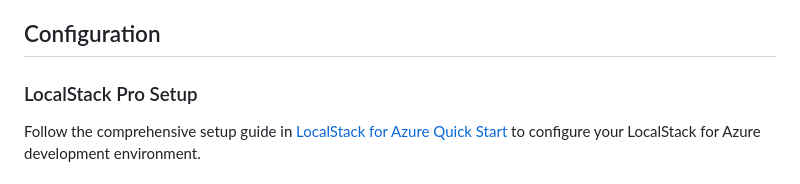
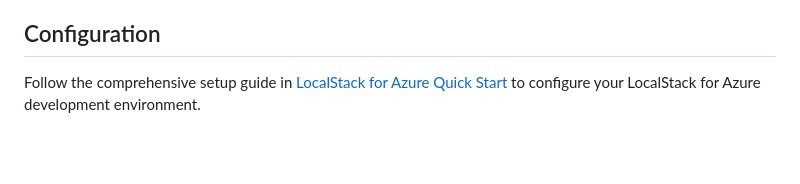
Before and after one commit to localstack/localstack-azure-samples, a Markdown page: README.md, the part around the change. Drawn GitHub-style; blank space fills up the shorter version.

Commit message:
Removes LocalStack Pro Setup header from README

```diff
--- a/README.md
+++ b/README.md
@@ -39,7 +39,6 @@ Each sample project is organized by Azure service and includes:
 
 ## Configuration
 
-### LocalStack Pro Setup
 Follow the comprehensive setup guide in [LocalStack for Azure Quick Start](./docs/LOCALSTACK.md) to configure your LocalStack for Azure development environment.
 
 ## Documentation
```
